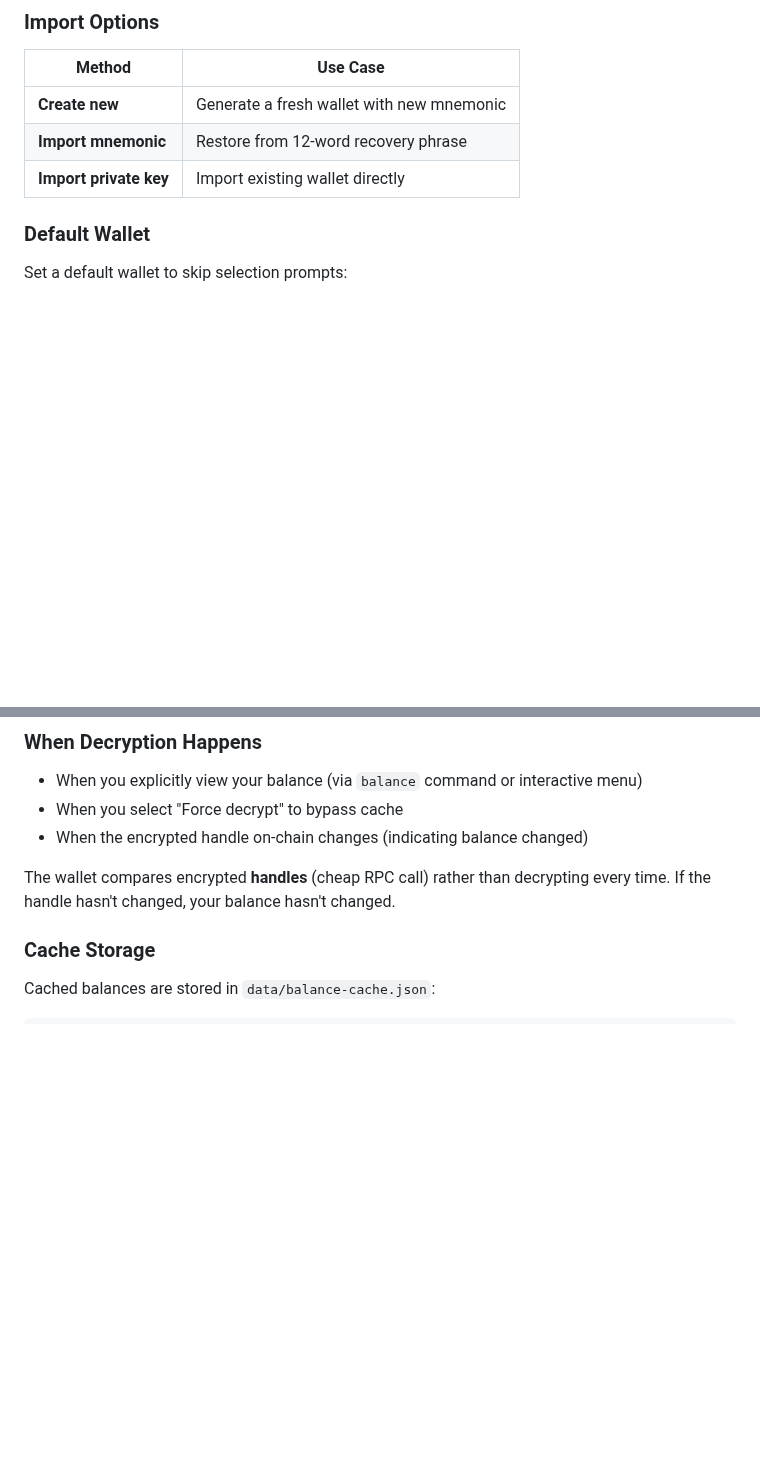
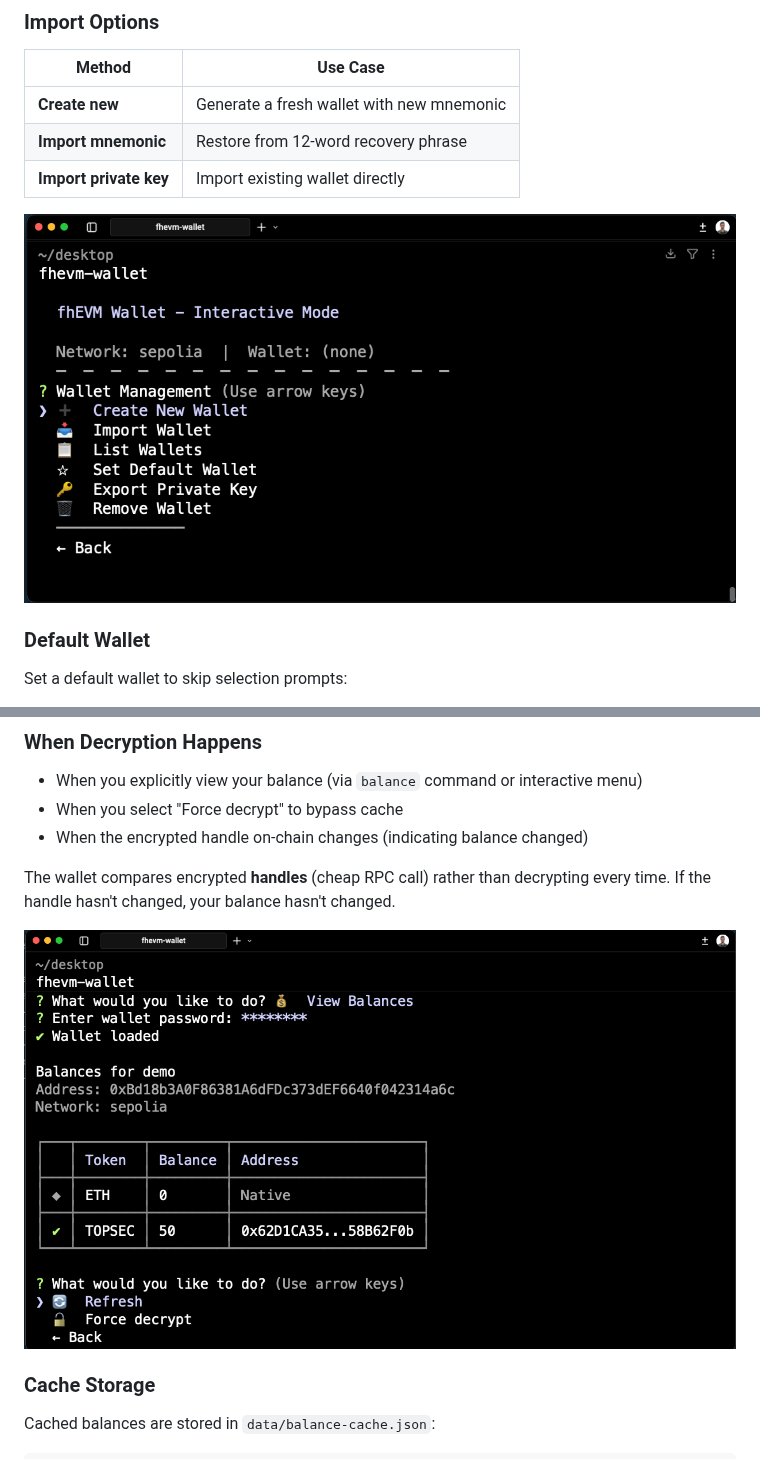
Before and after one commit to mocarram/fhevm-wallet, a Markdown page: docs/wallet.md, 2 parts joined by grey strips. Drawn GitHub-style; pictures changed too: docs/images/view-balance.png (added), docs/images/wallet-create.png (added); blank space fills up the shorter version.

```diff
--- a/docs/wallet.md
+++ b/docs/wallet.md
@@ -19,6 +19,8 @@ data/wallets/
 | **Create new**         | Generate a fresh wallet with new mnemonic |
 | **Import mnemonic**    | Restore from 12-word recovery phrase      |
 | **Import private key** | Import existing wallet directly           |
+
+![Wallet Creation](images/wallet-create.png)
 
 ### Default Wallet
 
@@ -119,6 +121,8 @@ To avoid unnecessary decryption, the wallet uses **smart caching**:
 
 The wallet compares encrypted **handles** (cheap RPC call) rather than decrypting every time. If the handle hasn't changed, your balance hasn't changed.
 
+![View Balance](images/view-balance.png)
+
 ### Cache Storage
 
 Cached balances are stored in `data/balance-cache.json`:
```
Also changed, not shown: other parts of docs/wallet.md (+2 -0 lines), README.md (+2 -0 lines), docs/images/main-menu.png (added), docs/images/transaction-history.png (added).
